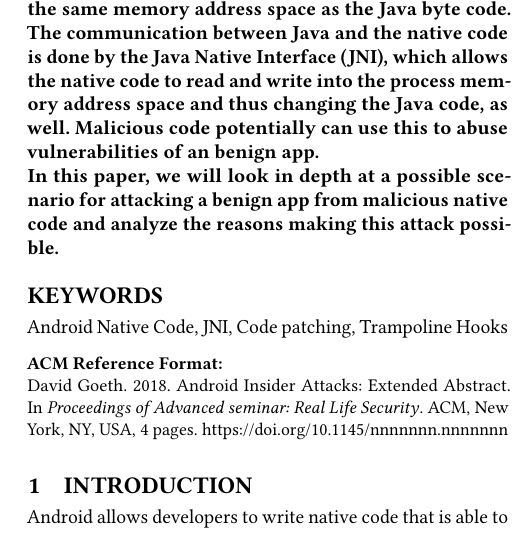
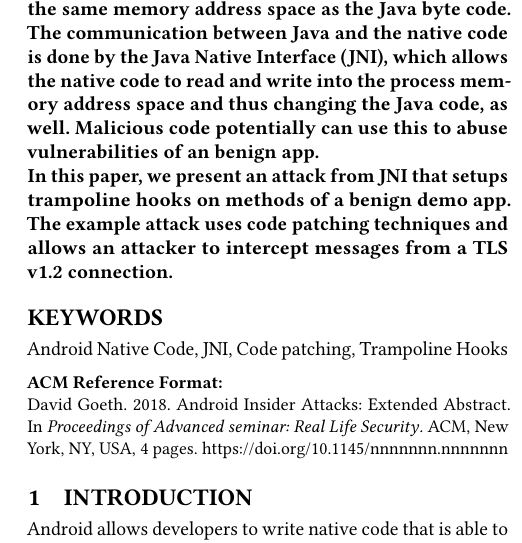
Before and after one commit to Neconspictor/AndroidInsiderAttacks, a LaTeX thesis (thesis/latex/rootfile.tex): part of one column of page 1 of 4, cut so that both start at the same text. Compiled offline with pdfLaTeX.

Commit message:
See last commit

```diff
--- a/thesis/latex/rootfile.tex
+++ b/thesis/latex/rootfile.tex
@@ -59,7 +59,7 @@
 \begin{abstract}
 \textbf{Android apps can execute native code by a shared library or an executable.
 The native code is executed in the same memory address space as the Java byte code. The communication between Java and the native code is done by the Java Native Interface (JNI), which allows the native code to read and write into the process memory address space and thus changing the Java code, as well. Malicious code potentially can use this to abuse vulnerabilities of an benign app.\\
-In this paper, we will look in depth at a possible scenario for attacking a benign app from malicious native code and analyze the reasons making this attack possible.}
+In this paper, we present an attack from JNI that setups trampoline hooks on methods of a benign demo app. The example attack uses code patching techniques and allows an attacker to intercept messages from a TLS v1.2 connection.}
 \end{abstract}
 
 %
```
